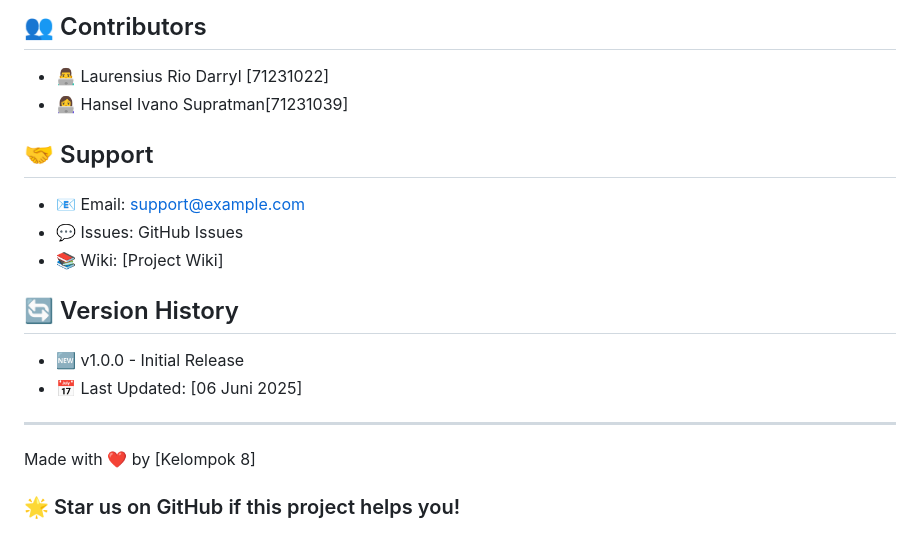
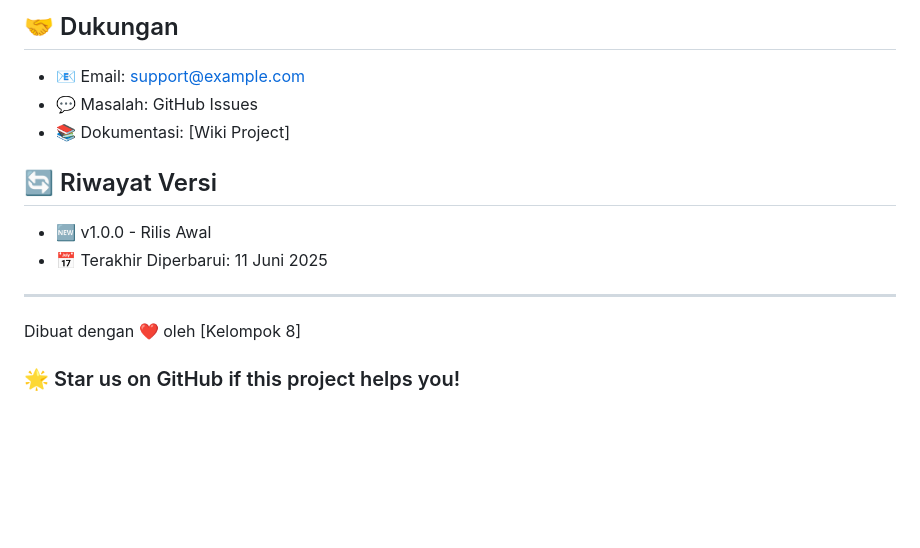
Before and after one commit to IcyFantastic/projectPrakProgWeb2, a Markdown page: README.md, the part around one of its changes. GitHub-like rendering; blank space fills up the shorter version.

```diff
--- a/README.md
+++ b/README.md
@@ -129,19 +150,14 @@ CREATE TABLE users...
 
-## 👥 Contributors
-- 👨‍💻 Laurensius Rio Darryl [71231022]
-- 👩‍💻 Hansel Ivano Supratman[71231039]
+## 🤝 Dukungan
+- 📧 Email: support@example.com
+- 💬 Masalah: GitHub Issues
+- 📚 Dokumentasi: [Wiki Project]
 
-
-## 🤝 Support
-- 📧 Email: support@example.com
-- 💬 Issues: GitHub Issues
-- 📚 Wiki: [Project Wiki]
-
-## 🔄 Version History
-- 🆕 v1.0.0 - Initial Release
-- 📅 Last Updated: [06 Juni 2025]
+## 🔄 Riwayat Versi
+- 🆕 v1.0.0 - Rilis Awal
+- 📅 Terakhir Diperbarui: 11 Juni 2025
 
 ---
-Made with ❤️ by [Kelompok 8]
+Dibuat dengan ❤️ oleh [Kelompok 8]
 
 ### 🌟 Star us on GitHub if this project helps you!
```
Also changed, not shown: other parts of README.md (+106 -85 lines).
